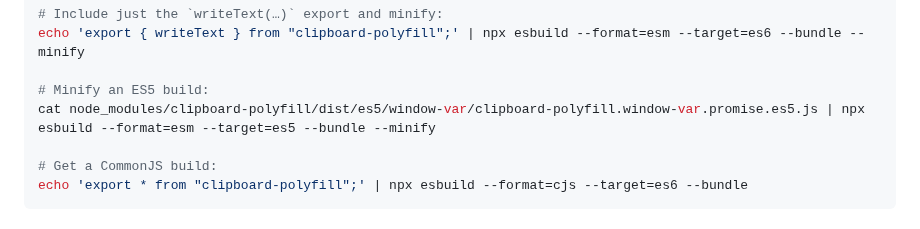
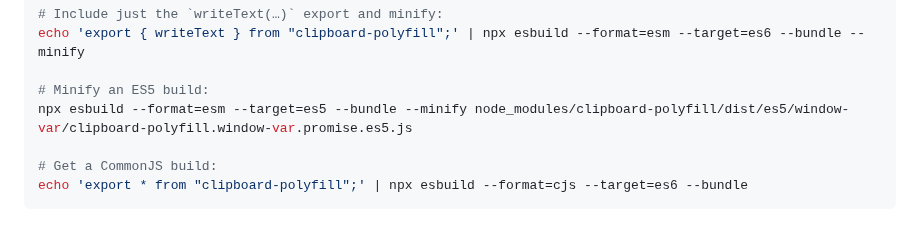
Before and after one commit to lgarron/clipboard-polyfill, a Markdown page: README.md, the part around the change. GitHub-like rendering.

Commit message:
Update the ES5 minification example to pass the entry point rather than piping.

```diff
--- a/README.md
+++ b/README.md
@@ -172,7 +172,7 @@ echo 'export * from "clipboard-polyfill";' | npx esbuild --format=esm --target=e
 echo 'export { writeText } from "clipboard-polyfill";' | npx esbuild --format=esm --target=es6 --bundle --minify
 
 # Minify an ES5 build:
-cat node_modules/clipboard-polyfill/dist/es5/window-var/clipboard-polyfill.window-var.promise.es5.js | npx esbuild --format=esm --target=es5 --bundle --minify
+npx esbuild --format=esm --target=es5 --bundle --minify node_modules/clipboard-polyfill/dist/es5/window-var/clipboard-polyfill.window-var.promise.es5.js
 
 # Get a CommonJS build:
 echo 'export * from "clipboard-polyfill";' | npx esbuild --format=cjs --target=es6 --bundle
```
